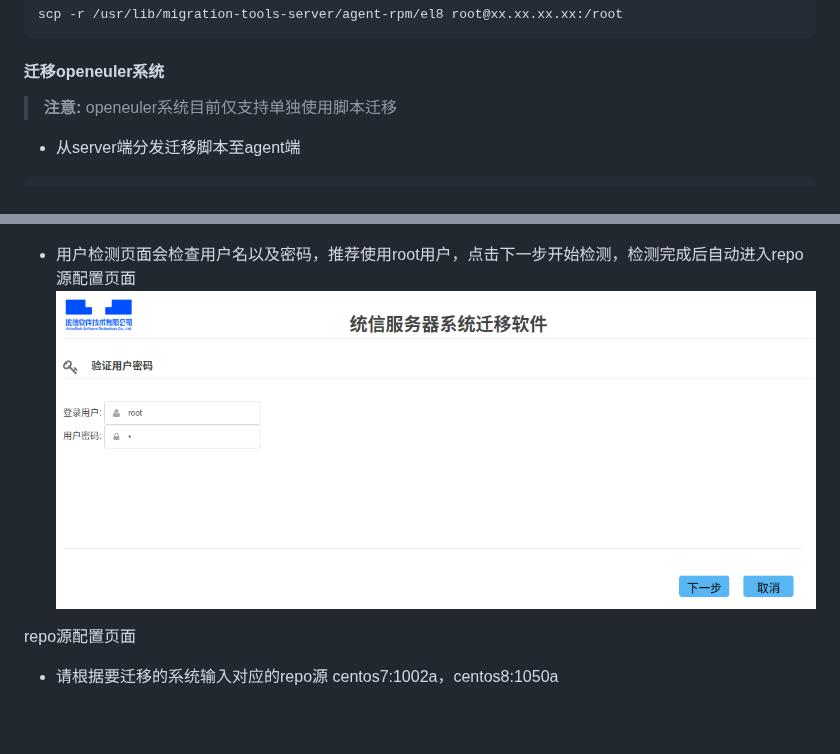
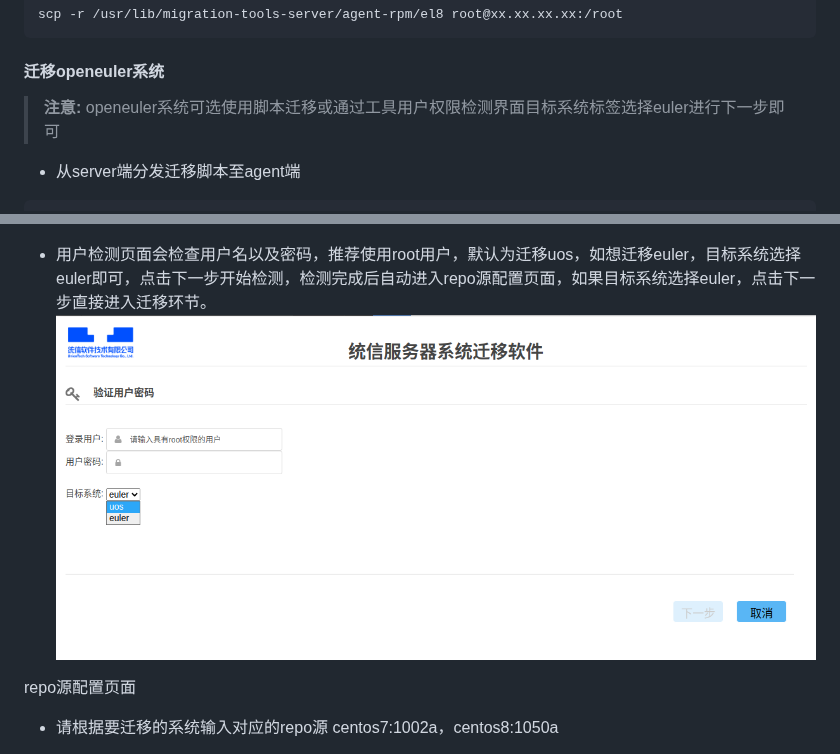
Before and after one commit to openeuler-mirror/migration-tools, a Markdown page: README_zh.md, 2 parts joined by grey strips. Rendered like a GitHub page; blank space fills up the shorter version.

Commit message:
修改readme

```diff
--- a/README_zh.md
+++ b/README_zh.md
@@ -71,7 +71,7 @@ scp -r /usr/lib/migration-tools-server/agent-rpm/el8 root@xx.xx.xx.xx:/root
 
 #### 迁移openeuler系统
 
->**注意:** openeuler系统目前仅支持单独使用脚本迁移
+>**注意:** openeuler系统可选使用脚本迁移或通过工具用户权限检测界面目标系统标签选择euler进行下一步即可
 
 - 从server端分发迁移脚本至agent端
 
@@ -163,8 +163,8 @@ systemctl restart migration-tools-agent
 
 ![环境检测](./figures/环境检测.png)
 
-- 用户检测页面会检查用户名以及密码，推荐使用root用户，点击下一步开始检测，检测完成后自动进入repo源配置页面
-![用户检测](./figures/用户检测.png)
+- 用户检测页面会检查用户名以及密码，推荐使用root用户，默认为迁移uos，如想迁移euler，目标系统选择euler即可，点击下一步开始检测，检测完成后自动进入repo源配置页面，如果目标系统选择euler，点击下一步直接进入迁移环节。
+![用户检测](./figures/用户检测和目标系统.png)
 
 repo源配置页面
 
```
